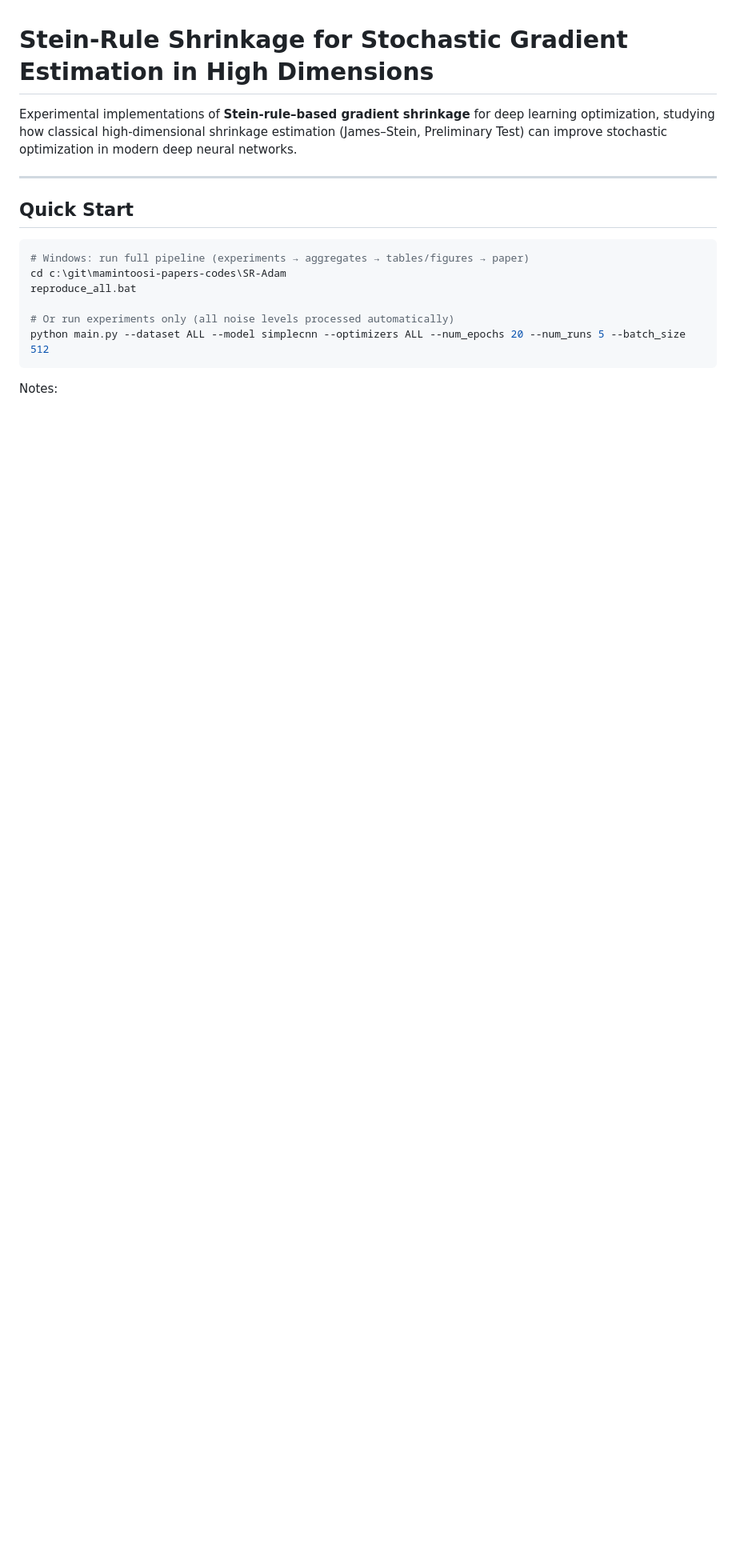
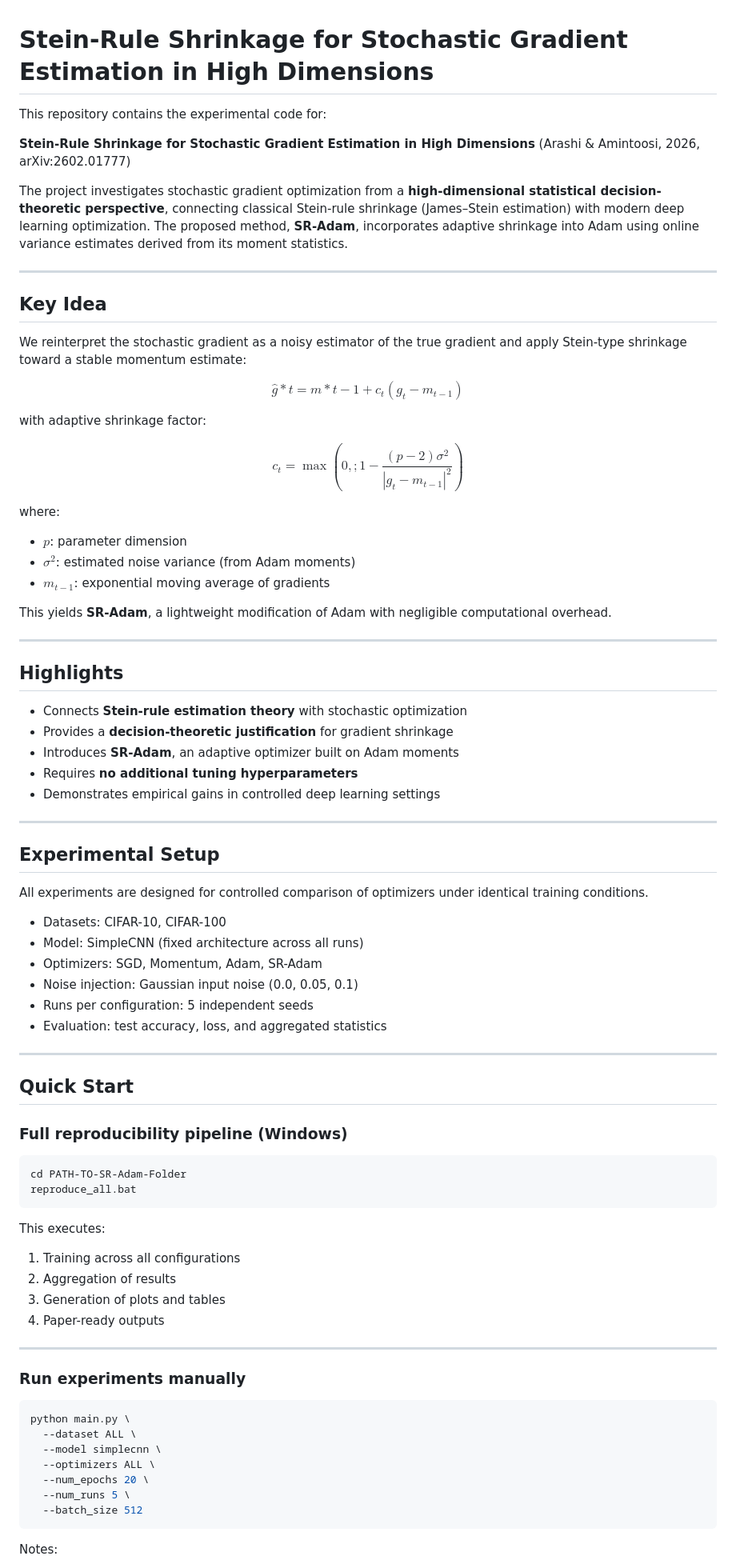
Before and after one commit to mamintoosi-papers-codes/SR-Adam, a Markdown page: README.md, the part around one of its changes. Shown at 80% size. Rendered like a GitHub page; blank space fills up the shorter version.

````diff
--- a/README.md
+++ b/README.md
@@ -1,6 +1,58 @@
 # Stein-Rule Shrinkage for Stochastic Gradient Estimation in High Dimensions
 
-Experimental implementations of **Stein-rule–based gradient shrinkage** for deep learning optimization, studying how classical high-dimensional shrinkage estimation (James–Stein, Preliminary Test) can improve stochastic optimization in modern deep neural networks.
+This repository contains the experimental code for:
+
+**Stein-Rule Shrinkage for Stochastic Gradient Estimation in High Dimensions**
+(Arashi & Amintoosi, 2026, arXiv:2602.01777)
+
+The project investigates stochastic gradient optimization from a **high-dimensional statistical decision-theoretic perspective**, connecting classical Stein-rule shrinkage (James–Stein estimation) with modern deep learning optimization. The proposed method, **SR-Adam**, incorporates adaptive shrinkage into Adam using online variance estimates derived from its moment statistics.
+
+---
+
+## Key Idea
+
+We reinterpret the stochastic gradient as a noisy estimator of the true gradient and apply Stein-type shrinkage toward a stable momentum estimate:
+
+$$
+\hat{g}*t = m*{t-1} + c_t (g_t - m_{t-1})
+$$
+
+with adaptive shrinkage factor:
+
+$$
+c_t = \max\left(0,; 1 - \frac{(p-2)\sigma^2}{|g_t - m_{t-1}|^2}\right)
+$$
+
+where:
+
+* $p$: parameter dimension
+* $\sigma^2$: estimated noise variance (from Adam moments)
+* $m_{t-1}$: exponential moving average of gradients
+
+This yields **SR-Adam**, a lightweight modification of Adam with negligible computational overhead.
+
+---
+
+## Highlights
+
+* Connects **Stein-rule estimation theory** with stochastic optimization
+* Provides a **decision-theoretic justification** for gradient shrinkage
+* Introduces **SR-Adam**, an adaptive optimizer built on Adam moments
+* Requires **no additional tuning hyperparameters**
+* Demonstrates empirical gains in controlled deep learning settings
+
+---
+
+## Experimental Setup
+
+All experiments are designed for controlled comparison of optimizers under identical training conditions.
+
+* Datasets: CIFAR-10, CIFAR-100
+* Model: SimpleCNN (fixed architecture across all runs)
+* Optimizers: SGD, Momentum, Adam, SR-Adam
+* Noise injection: Gaussian input noise (0.0, 0.05, 0.1)
+* Runs per configuration: 5 independent seeds
+* Evaluation: test accuracy, loss, and aggregated statistics
 
 ---
 
@@ -10,13 +62,33 @@ Experimental implementations of **Stein-rule–based gradient shrinkage** for de
 
 [![Open In Colab](https://colab.research.google.com/assets/colab-badge.svg)](https://colab.research.google.com/github/mamintoosi-papers-codes/SR-Adam/blob/main/main.ipynb) -->
 
+### Full reproducibility pipeline (Windows)
+
+
 ```bash
-# Windows: run full pipeline (experiments → aggregates → tables/figures → paper)
-cd c:\git\mamintoosi-papers-codes\SR-Adam
+cd PATH-TO-SR-Adam-Folder
 reproduce_all.bat
+```
 
-# Or run experiments only (all noise levels processed automatically)
-python main.py --dataset ALL --model simplecnn --optimizers ALL --num_epochs 20 --num_runs 5 --batch_size 512
+This executes:
+
+1. Training across all configurations
+2. Aggregation of results
+3. Generation of plots and tables
+4. Paper-ready outputs
+
+---
+
+### Run experiments manually
+
+```bash
+python main.py \
+  --dataset ALL \
+  --model simplecnn \
+  --optimizers ALL \
+  --num_epochs 20 \
+  --num_runs 5 \
+  --batch_size 512
 ```
 
 Notes:
````
Also changed, not shown: other parts of README.md (+11 -15 lines).
